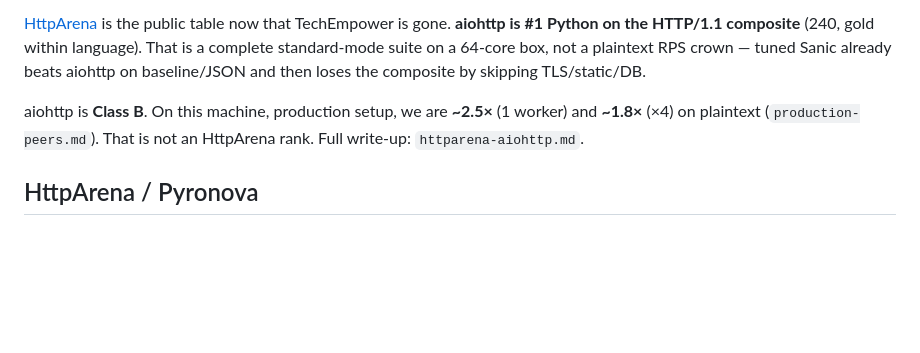
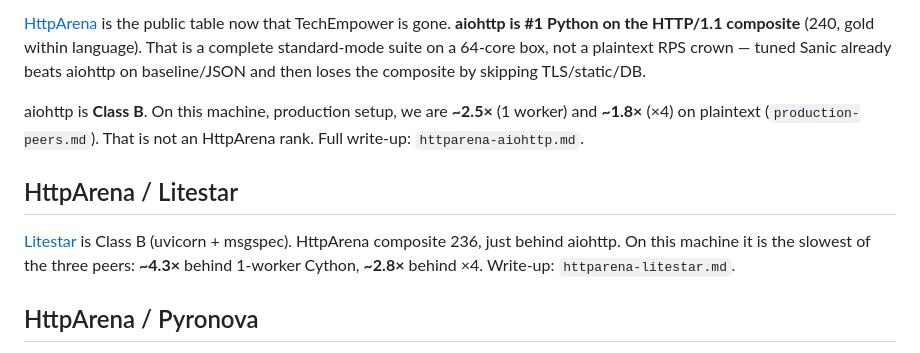
Before and after one commit to Bobowski/stario, a Markdown page: benchmarks/server/positioning.md, the part around the change. Drawn GitHub-style; blank space fills up the shorter version.

Commit message:
Point positioning at the Litestar same-machine write-up.
Co-authored-by: Adam Bobowski <bobowskiadam@gmail.com>

```diff
--- a/benchmarks/server/positioning.md
+++ b/benchmarks/server/positioning.md
@@ -182,6 +182,14 @@ aiohttp is **Class B**. On this machine, production setup, we are
 (`production-peers.md`). That is not an HttpArena rank. Full
 write-up: `httparena-aiohttp.md`.
 
+## HttpArena / Litestar
+
+[Litestar](https://github.com/litestar-org/litestar) is Class B
+(uvicorn + msgspec). HttpArena composite 236, just behind aiohttp.
+On this machine it is the slowest of the three peers: **~4.3×**
+behind 1-worker Cython, **~2.8×** behind ×4. Write-up:
+`httparena-litestar.md`.
+
 ## HttpArena / Pyronova
 
 [Pyronova](https://github.com/leocaolab/pyronova) is Hyper + Tokio
```
